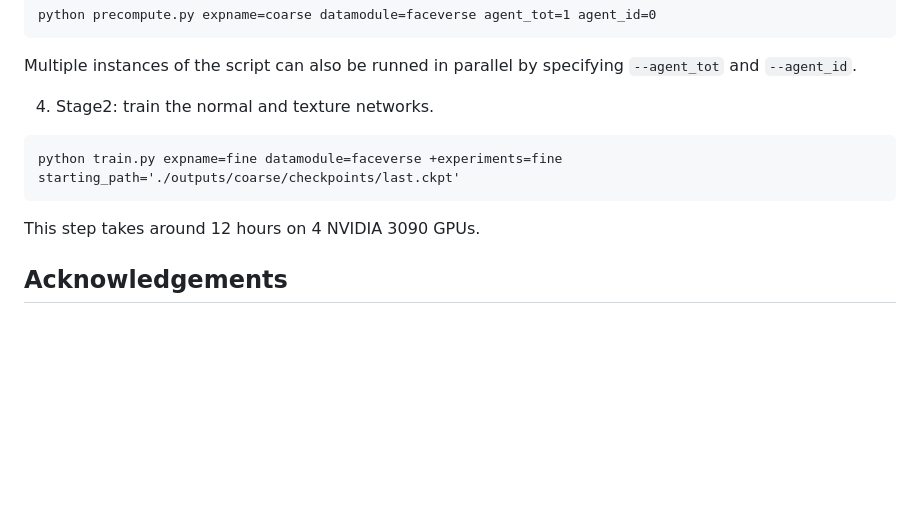
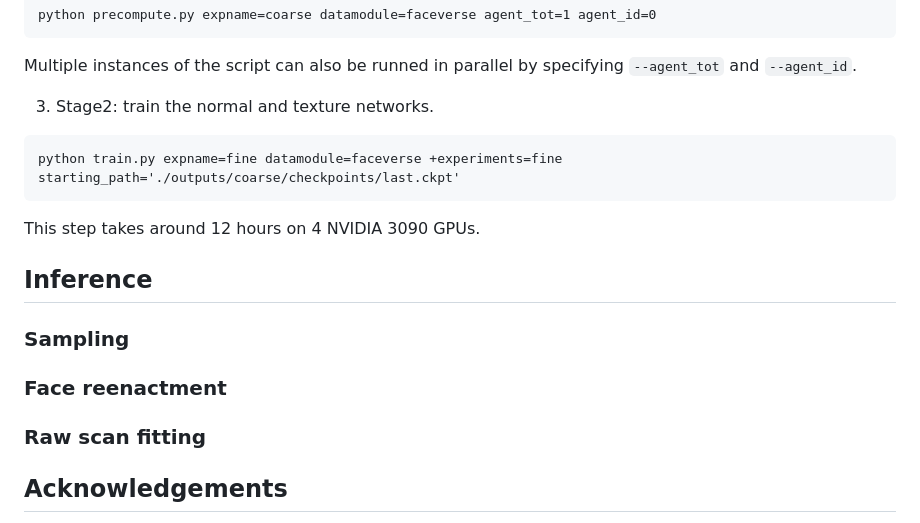
Before and after one commit to wsj-sjtu/GANHead, a Markdown page: README.md, the part around the change. Drawn GitHub-style; blank space fills up the shorter version.

````diff
--- a/README.md
+++ b/README.md
@@ -74,11 +74,16 @@ python precompute.py expname=coarse datamodule=faceverse agent_tot=1 agent_id=0
 ```
 Multiple instances of the script can also be runned in parallel by specifying `--agent_tot` and `--agent_id`.
 
-4. Stage2: train the normal and texture networks.
+3. Stage2: train the normal and texture networks.
 ```
 python train.py expname=fine datamodule=faceverse +experiments=fine starting_path='./outputs/coarse/checkpoints/last.ckpt'
 ```
 This step takes around 12 hours on 4 NVIDIA 3090 GPUs.
+
+## Inference
+### Sampling
+### Face reenactment
+### Raw scan fitting
 
 ## Acknowledgements
 This project is built upon [gdna](https://github.com/xuchen-ethz/gdna). Some code snippets are also borrowed from [DECA](https://github.com/yfeng95/DECA) and [IMavatar](https://github.com/zhengyuf/IMavatar). Thanks for these great projects. We thank all the authors for their great work and repos.
````
